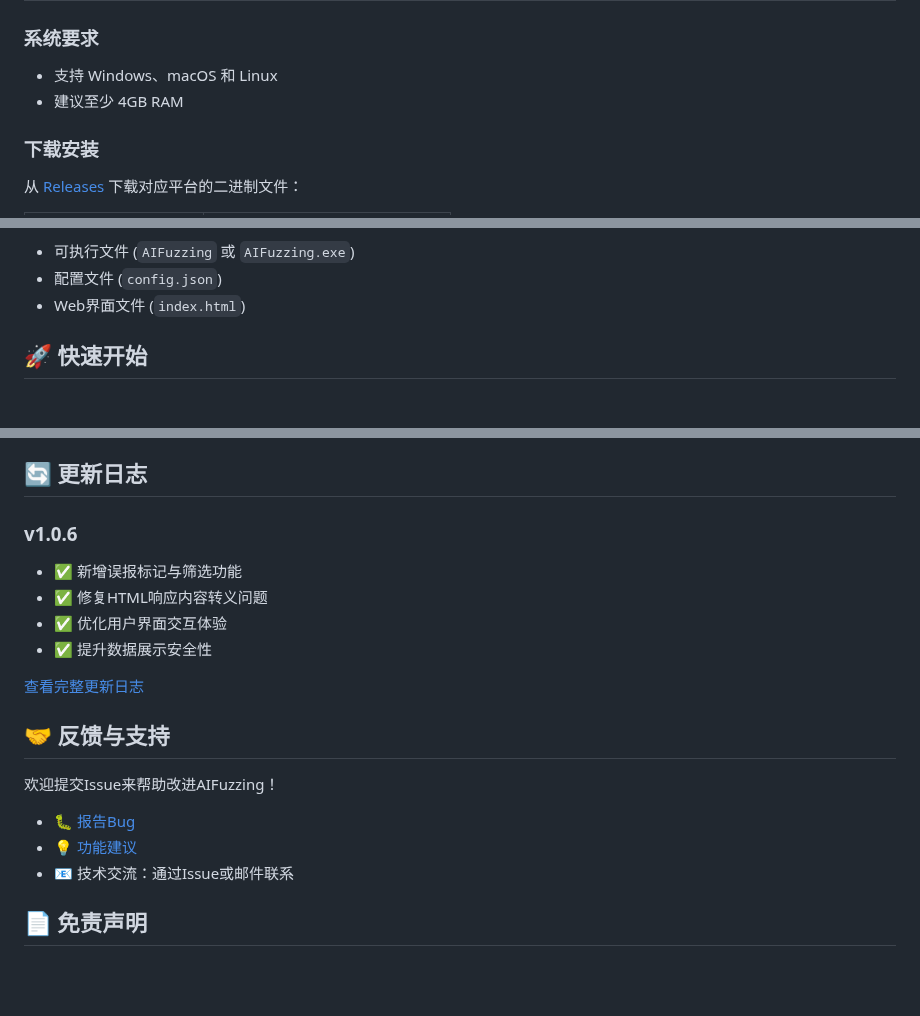
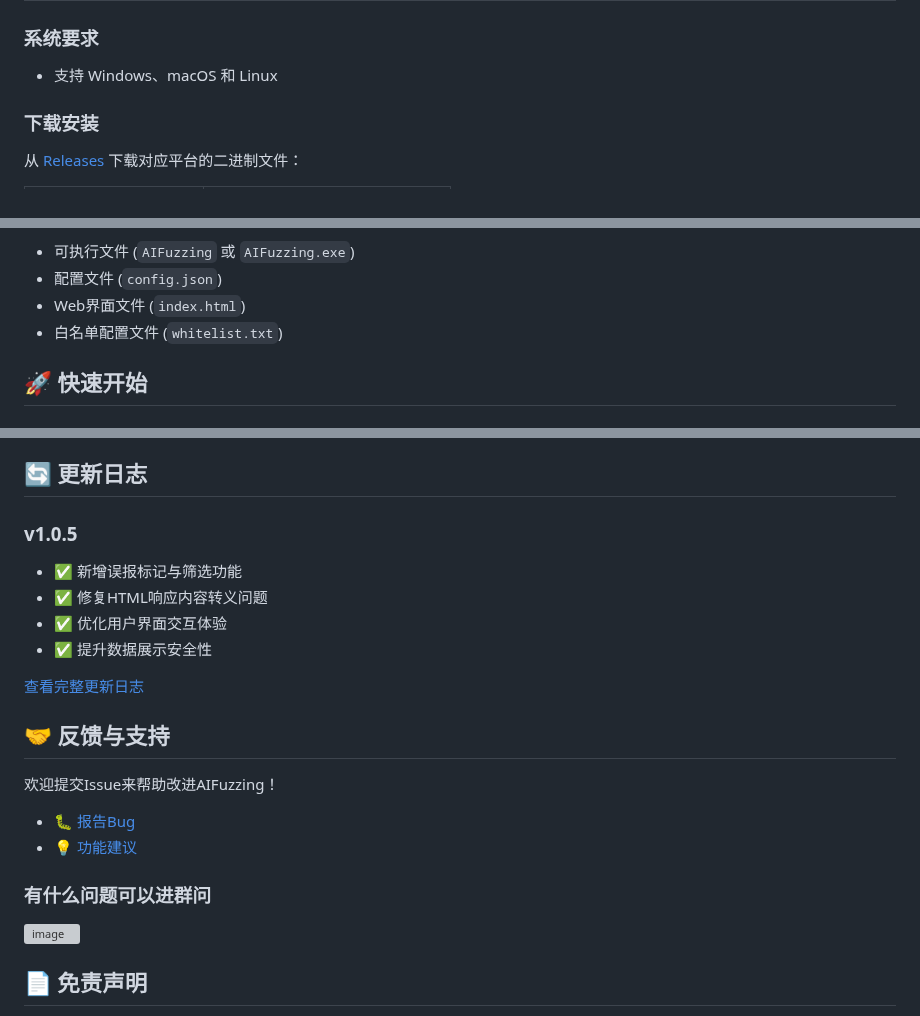
Before and after one commit to darkfiv/AIFuzzing, a Markdown page: README.md, 3 parts joined by grey strips. Drawn GitHub-style; blank space fills up the shorter version; grey boxes are pictures that could not be loaded.

Commit message:
代码开源

```diff
--- a/README.md
+++ b/README.md
@@ -83,7 +83,6 @@ graph TD
 
 ### 系统要求
 - 支持 Windows、macOS 和 Linux
-- 建议至少 4GB RAM
 
 ### 下载安装
 从 [Releases](https://github.com/darkfiv/AIFuzzing/releases) 下载对应平台的二进制文件：
@@ -99,6 +98,7 @@ graph TD
 - 可执行文件 (`AIFuzzing` 或 `AIFuzzing.exe`)
 - 配置文件 (`config.json`)
 - Web界面文件 (`index.html`)
+- 白名单配置文件 (`whitelist.txt`)
 
 ## 🚀 快速开始
 
@@ -219,7 +219,7 @@ AIFuzzing.exe
 
 ## 🔄 更新日志
 
-### v1.0.6
+### v1.0.5
 - ✅ 新增误报标记与筛选功能
 - ✅ 修复HTML响应内容转义问题
 - ✅ 优化用户界面交互体验
@@ -233,7 +233,10 @@ AIFuzzing.exe
 
 - 🐛 [报告Bug](https://github.com/darkfiv/AIFuzzing/issues/new?template=bug_report.md)
 - 💡 [功能建议](https://github.com/darkfiv/AIFuzzing/issues/new?template=feature_request.md)
-- 📧 技术交流：通过Issue或邮件联系
+
+### 有什么问题可以进群问
+![image](https://github.com/user-attachments/assets/4e1562c0-01b3-49e3-90e5-48fe300aad6e)
+
 
 ## 📄 免责声明
 
```
